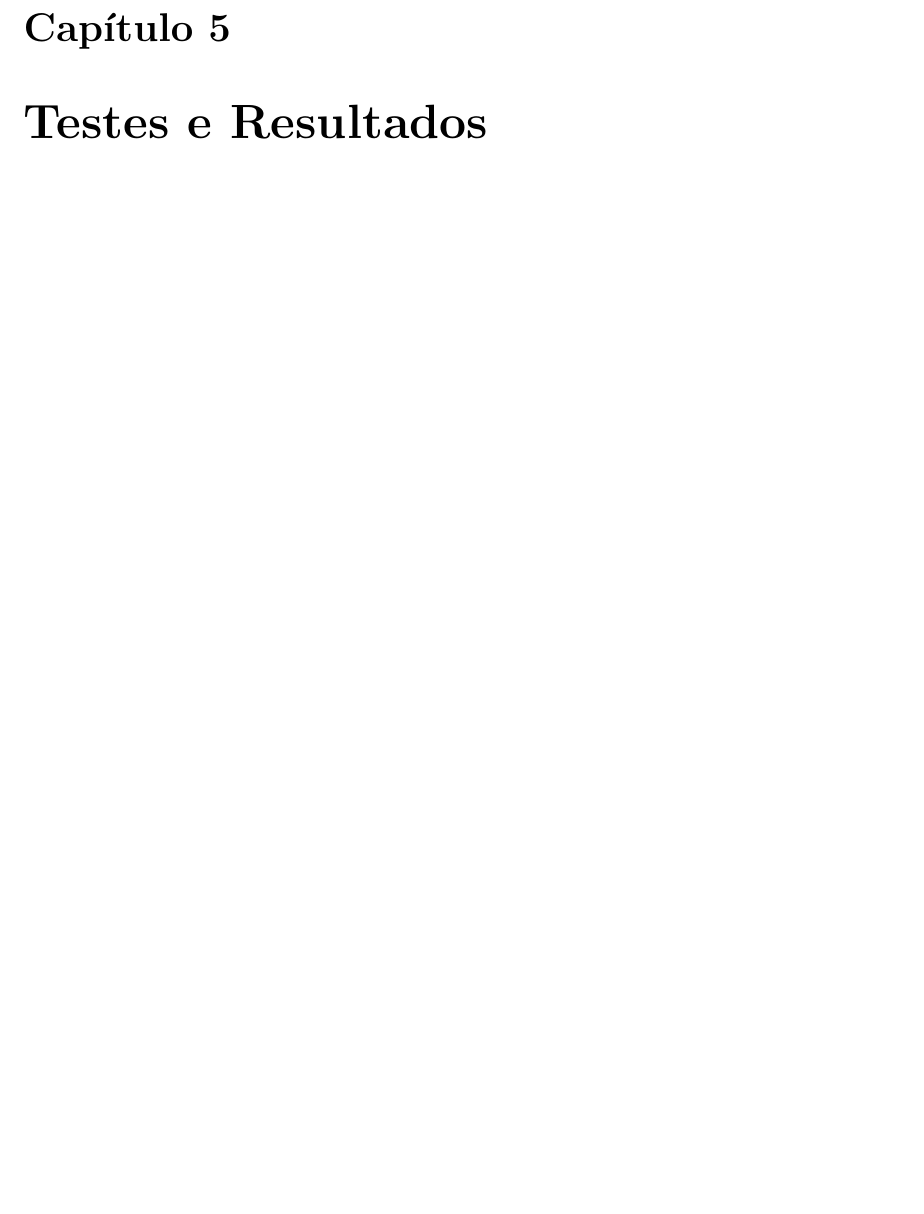
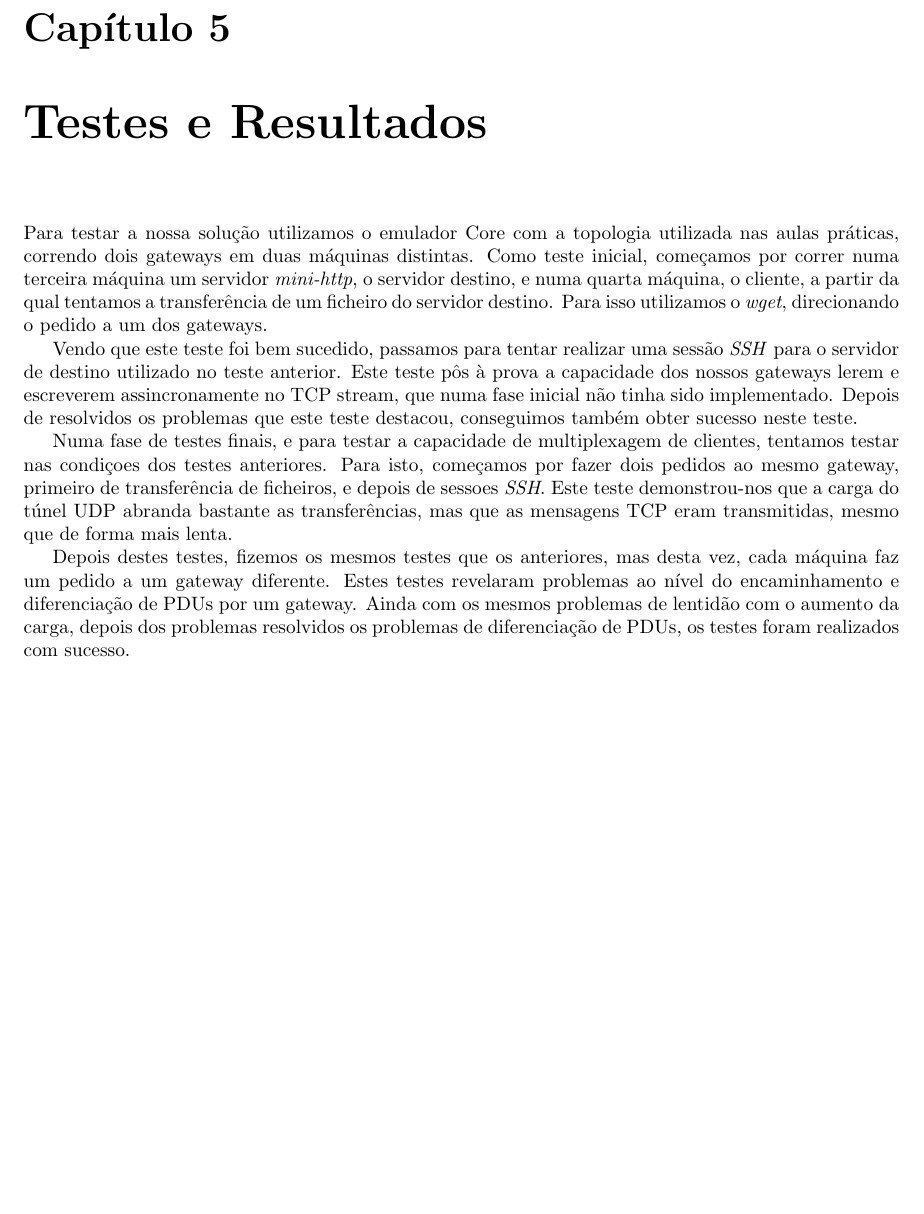
Before and after one commit to JoseFilipeFerreira/CC-1920, a LaTeX document (TP2/Report/Report.tex): part of page 11 of 12, cut so that both start at the same text, the shorter picture padded with empty space. Compiled offline with pdfLaTeX.

Commit message:
Add Testing chapter

```diff
--- a/TP2/Report/Report.tex
+++ b/TP2/Report/Report.tex
@@ -333,6 +333,34 @@ UDP.
 
 \chapter{Testes e Resultados}
 
+Para testar a nossa solução utilizamos o emulador Core com a topologia utilizada
+nas aulas práticas, correndo dois gateways em duas máquinas distintas. Como
+teste inicial, começamos por correr numa terceira máquina um servidor
+\textit{mini-http}, o servidor destino, e numa quarta máquina, o cliente,
+a partir da qual tentamos a transferência de um ficheiro do servidor destino.
+Para isso utilizamos o \textit{wget}, direcionando o pedido a um dos gateways.
+
+Vendo que este teste foi bem sucedido, passamos para tentar realizar uma
+sessão \textit{SSH} para o servidor de destino utilizado no teste anterior.
+Este teste pôs à prova a capacidade dos nossos gateways lerem e escreverem
+assincronamente no TCP stream, que numa fase inicial não tinha sido
+implementado. Depois de resolvidos os problemas que este teste destacou,
+conseguimos também obter sucesso neste teste.
+
+Numa fase de testes finais, e para testar a capacidade de multiplexagem de
+clientes, tentamos testar nas condiçoes dos testes anteriores. Para isto,
+começamos por fazer dois pedidos ao mesmo gateway, primeiro de transferência de
+ficheiros, e depois de sessoes \textit{SSH}. Este teste demonstrou-nos que
+a carga do túnel UDP abranda bastante as transferências, mas que as mensagens
+TCP eram transmitidas, mesmo que de forma mais lenta.
+
+Depois destes testes, fizemos os mesmos testes que os anteriores, mas desta
+vez, cada máquina faz um pedido a um gateway diferente. Estes testes revelaram
+problemas ao nível do encaminhamento e diferenciação de PDUs por um gateway.
+Ainda com os mesmos problemas de lentidão com o aumento da carga, depois
+dos problemas resolvidos os problemas de diferenciação de PDUs, os testes
+foram realizados com sucesso.
+
 \chapter{Conclusões e Trabalho Futuro}
 
 \end{document}
```
